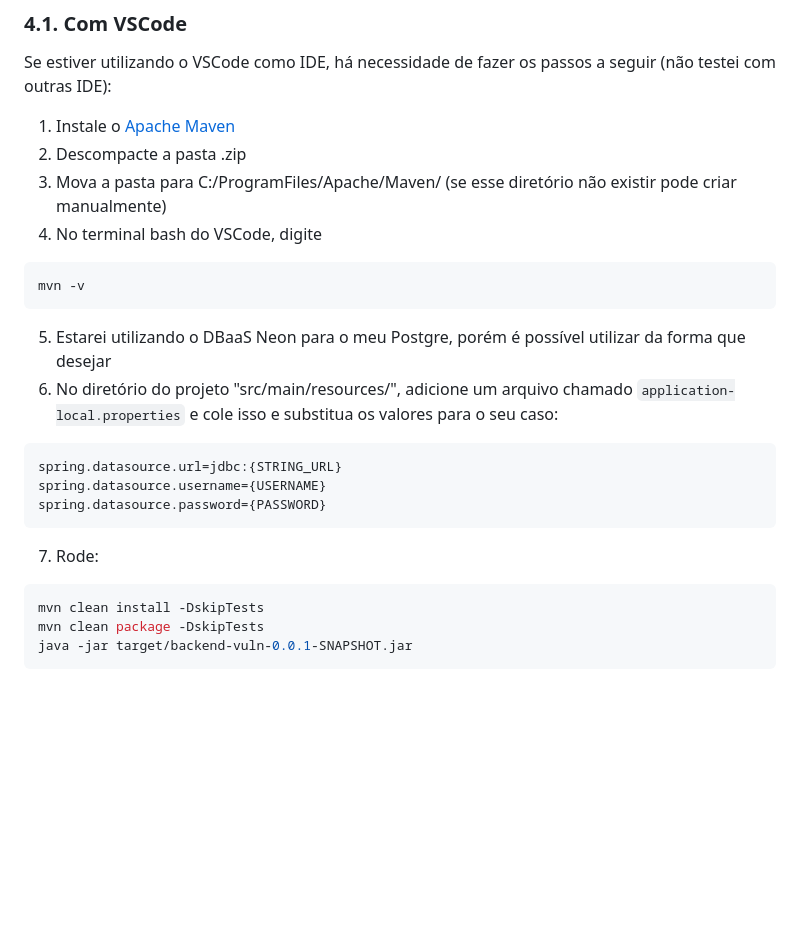
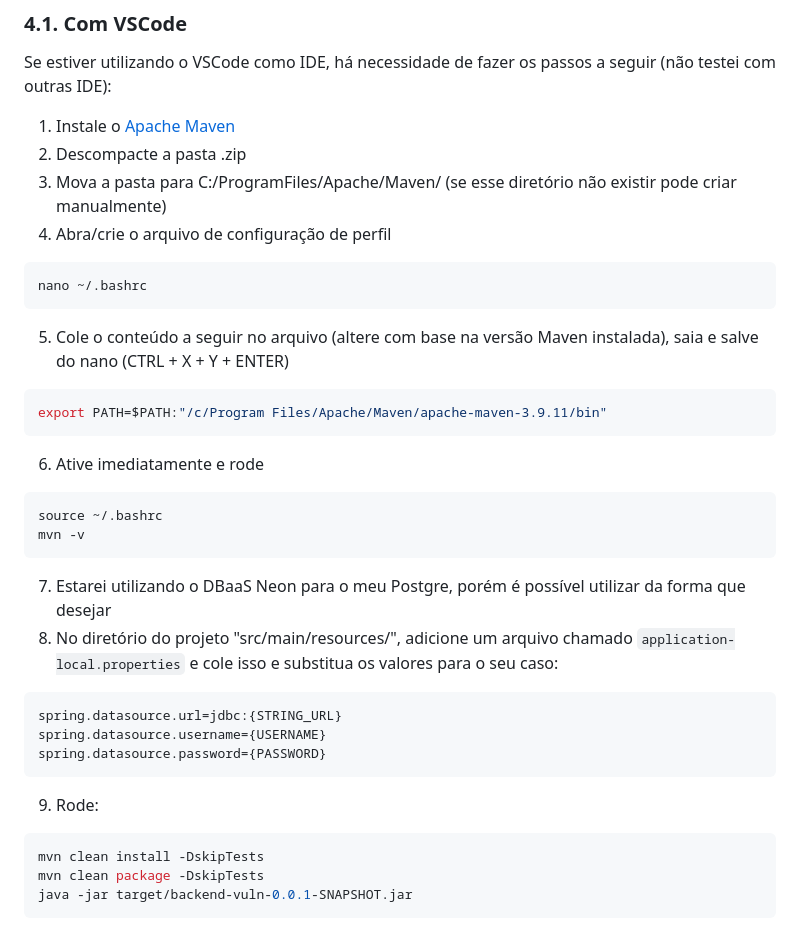
Before and after one commit to hugoprd/risk-security-platform, a Markdown page: README.md, the part around the change. Drawn GitHub-style; blank space fills up the shorter version.

Commit message:
Atualiza config do Maven no passo a passo

````diff
--- a/README.md
+++ b/README.md
@@ -101,18 +101,27 @@ Se estiver utilizando o VSCode como IDE, há necessidade de fazer os passos a se
 1. Instale o [Apache Maven](https://maven.apache.org/download.cgi)
 2. Descompacte a pasta .zip
 3. Mova a pasta para C:/ProgramFiles/Apache/Maven/ (se esse diretório não existir pode criar manualmente)
-4. No terminal bash do VSCode, digite
+4. Abra/crie o arquivo de configuração de perfil
 ```bash
+nano ~/.bashrc
+```
+5. Cole o conteúdo a seguir no arquivo (altere com base na versão Maven instalada), saia e salve do nano (CTRL + X + Y + ENTER)
+```bash
+export PATH=$PATH:"/c/Program Files/Apache/Maven/apache-maven-3.9.11/bin"
+```
+6. Ative imediatamente e rode
+```bash
+source ~/.bashrc
 mvn -v
 ```
-5. Estarei utilizando o DBaaS Neon para o meu Postgre, porém é possível utilizar da forma que desejar
-6. No diretório do projeto "src/main/resources/", adicione um arquivo chamado ```application-local.properties``` e cole isso e substitua os valores para o seu caso:
+7. Estarei utilizando o DBaaS Neon para o meu Postgre, porém é possível utilizar da forma que desejar
+8. No diretório do projeto "src/main/resources/", adicione um arquivo chamado ```application-local.properties``` e cole isso e substitua os valores para o seu caso:
 ```bash
 spring.datasource.url=jdbc:{STRING_URL}
 spring.datasource.username={USERNAME}
 spring.datasource.password={PASSWORD}
 ```
-7. Rode:
+9. Rode:
 ```bash
 mvn clean install -DskipTests
 mvn clean package -DskipTests
````
